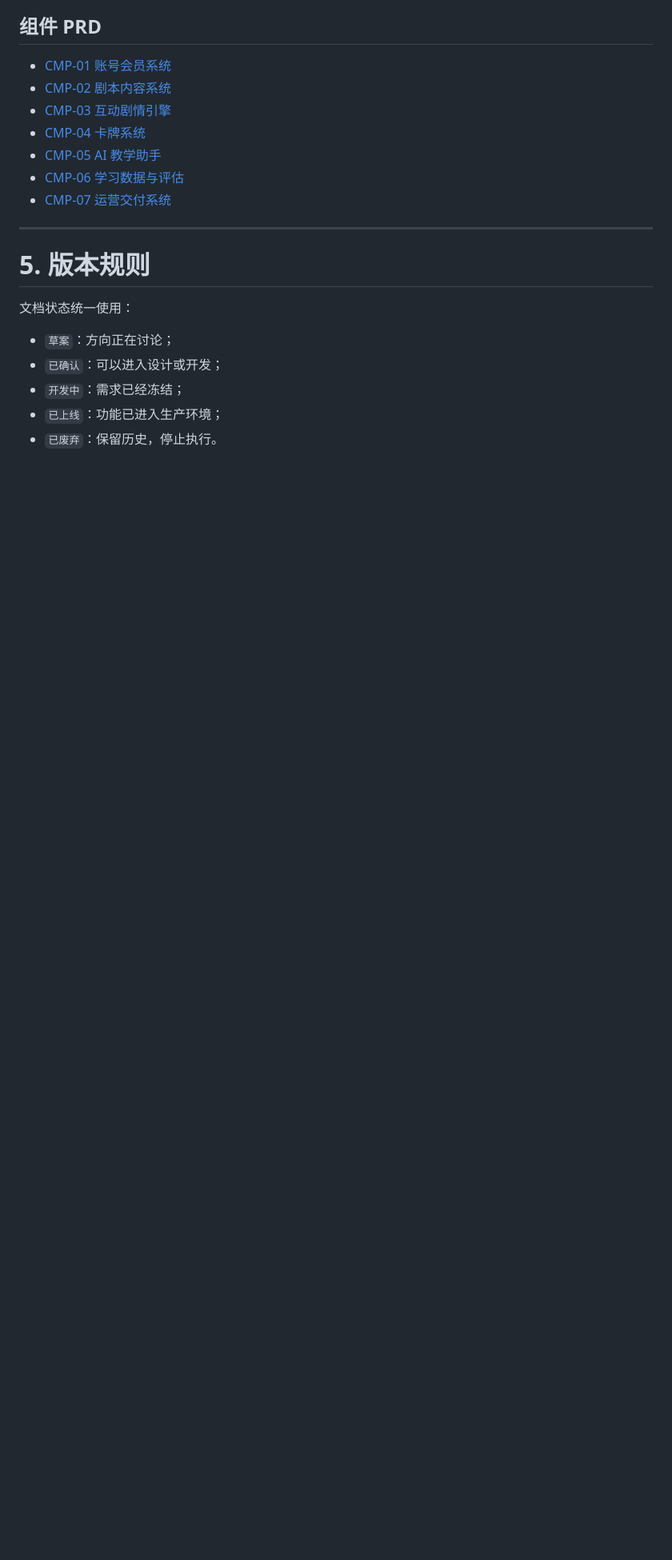
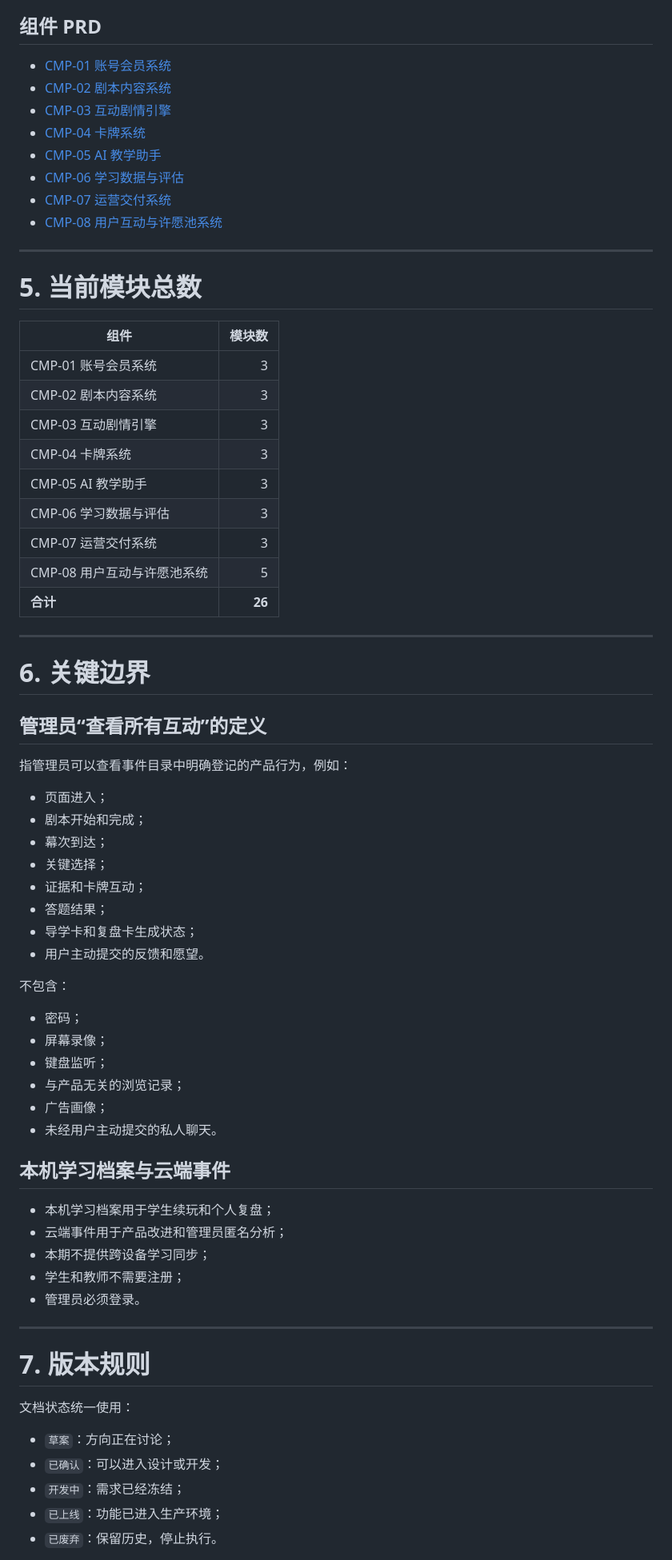
Before and after one commit to AWKN-Lab/game, a Markdown page: docs/prd/README.md, the part around one of its changes. Shown at 80% size. Rendered like a GitHub page; blank space fills up the shorter version.

Commit message:
docs(prd): 文档中心增加 CMP-08 用户互动与许愿池

```diff
--- a/docs/prd/README.md
+++ b/docs/prd/README.md
@@ -134,10 +156,61 @@
 - [CMP-05 AI 教学助手](./components/CMP-05-AI教学助手PRD.md)
 - [CMP-06 学习数据与评估](./components/CMP-06-学习数据与评估PRD.md)
 - [CMP-07 运营交付系统](./components/CMP-07-运营交付系统PRD.md)
+- [CMP-08 用户互动与许愿池系统](./components/CMP-08-用户互动与许愿池系统PRD.md)
 
 ---
 
-# 5. 版本规则
+# 5. 当前模块总数
+
+| 组件 | 模块数 |
+|---|---:|
+| CMP-01 账号会员系统 | 3 |
+| CMP-02 剧本内容系统 | 3 |
+| CMP-03 互动剧情引擎 | 3 |
+| CMP-04 卡牌系统 | 3 |
+| CMP-05 AI 教学助手 | 3 |
+| CMP-06 学习数据与评估 | 3 |
+| CMP-07 运营交付系统 | 3 |
+| CMP-08 用户互动与许愿池系统 | 5 |
+| **合计** | **26** |
+
+---
+
+# 6. 关键边界
+
+## 管理员“查看所有互动”的定义
+
+指管理员可以查看事件目录中明确登记的产品行为，例如：
+
+- 页面进入；
+- 剧本开始和完成；
+- 幕次到达；
+- 关键选择；
+- 证据和卡牌互动；
+- 答题结果；
+- 导学卡和复盘卡生成状态；
+- 用户主动提交的反馈和愿望。
+
+不包含：
+
+- 密码；
+- 屏幕录像；
+- 键盘监听；
+- 与产品无关的浏览记录；
+- 广告画像；
+- 未经用户主动提交的私人聊天。
+
+## 本机学习档案与云端事件
+
+- 本机学习档案用于学生续玩和个人复盘；
+- 云端事件用于产品改进和管理员匿名分析；
+- 本期不提供跨设备学习同步；
+- 学生和教师不需要注册；
+- 管理员必须登录。
+
+---
+
+# 7. 版本规则
 
 文档状态统一使用：
 
```
Also changed, not shown: other parts of docs/prd/README.md (+44 -7 lines).
